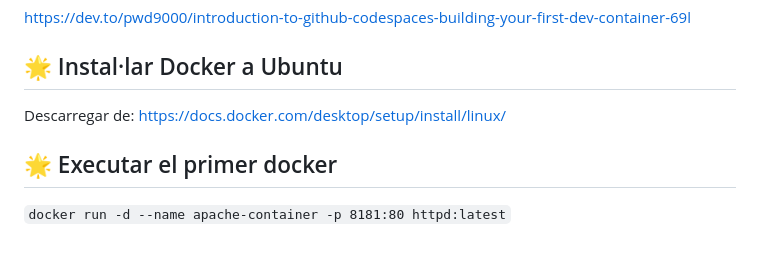
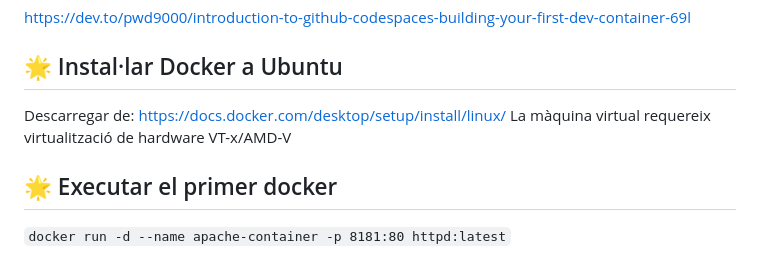
Before and after one commit to vnritb/DAWe-Despl-Docker, a Markdown page: README.md, the part around the change. GitHub-like rendering.

```diff
--- a/README.md
+++ b/README.md
@@ -4,6 +4,7 @@ https://dev.to/pwd9000/introduction-to-github-codespaces-building-your-first-dev
 
 ## 🌟 Instal·lar Docker a Ubuntu
 Descarregar de:  https://docs.docker.com/desktop/setup/install/linux/
+La màquina virtual requereix virtualització de hardware VT-x/AMD-V
 
 ## 🌟 Executar el primer docker
 `docker run -d --name apache-container -p 8181:80 httpd:latest`
```
